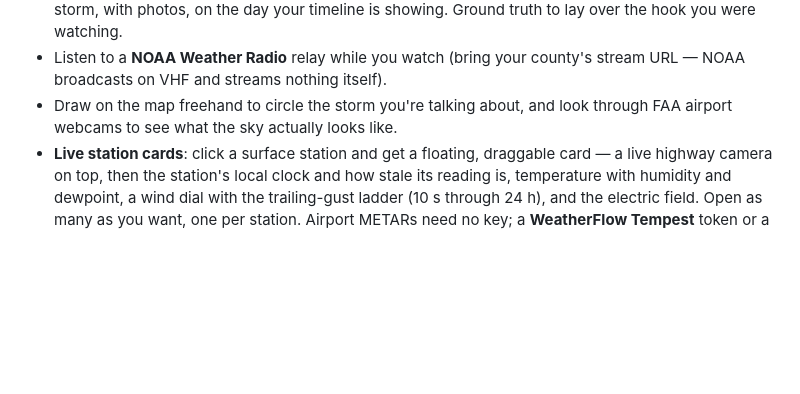
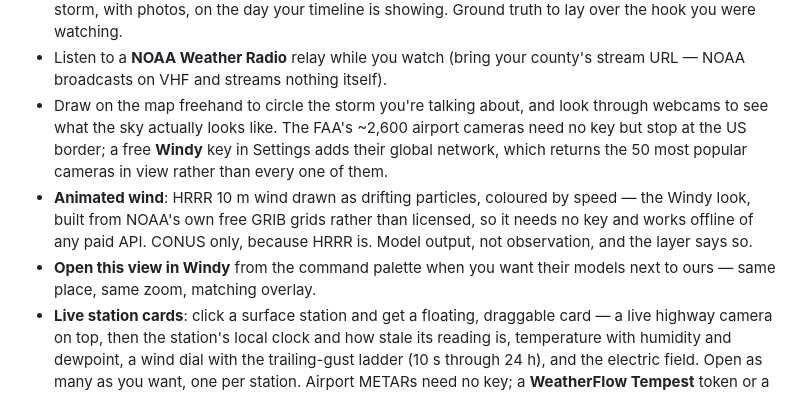
Before and after one commit to d4vid87/hookecho, a Markdown page: README.md, the part around the change. GitHub-like rendering; blank space fills up the shorter version.

Commit message:
docs: the wind layer, Windy webcams and the Windy hand-off
Co-Authored-By: Claude Opus 5 (1M context) <noreply@anthropic.com>

```diff
--- a/README.md
+++ b/README.md
@@ -299,7 +299,16 @@ layer draws its own scale and units.
 - Listen to a **NOAA Weather Radio** relay while you watch (bring your county's
   stream URL — NOAA broadcasts on VHF and streams nothing itself).
 - Draw on the map freehand to circle the storm you're talking about, and look
-  through FAA airport webcams to see what the sky actually looks like.
+  through webcams to see what the sky actually looks like. The FAA's ~2,600
+  airport cameras need no key but stop at the US border; a free **Windy** key in
+  Settings adds their global network, which returns the 50 most popular cameras
+  in view rather than every one of them.
+- **Animated wind**: HRRR 10 m wind drawn as drifting particles, coloured by
+  speed — the Windy look, built from NOAA's own free GRIB grids rather than
+  licensed, so it needs no key and works offline of any paid API. CONUS only,
+  because HRRR is. Model output, not observation, and the layer says so.
+- **Open this view in Windy** from the command palette when you want their
+  models next to ours — same place, same zoom, matching overlay.
 - **Live station cards**: click a surface station and get a floating,
   draggable card — a live highway camera on top, then the station's local clock
   and how stale its reading is, temperature with humidity and dewpoint, a wind
```
